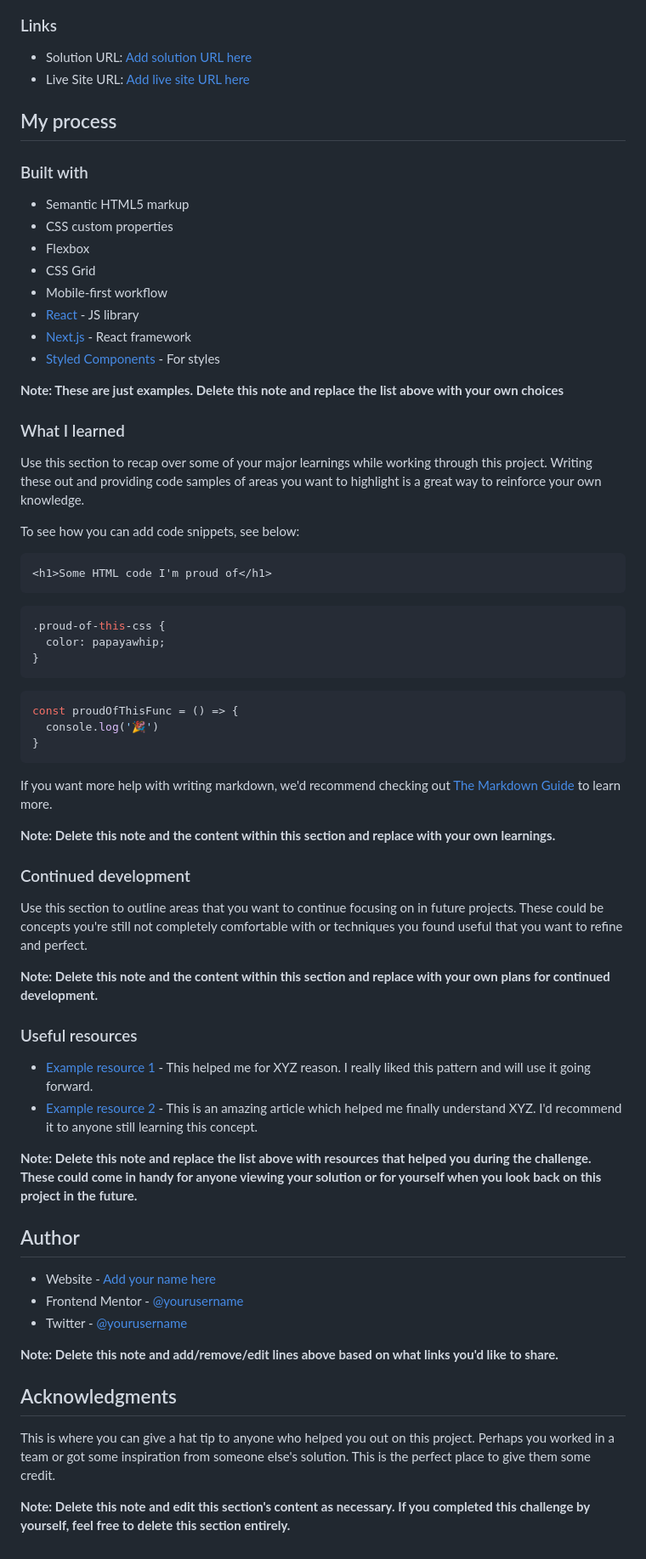
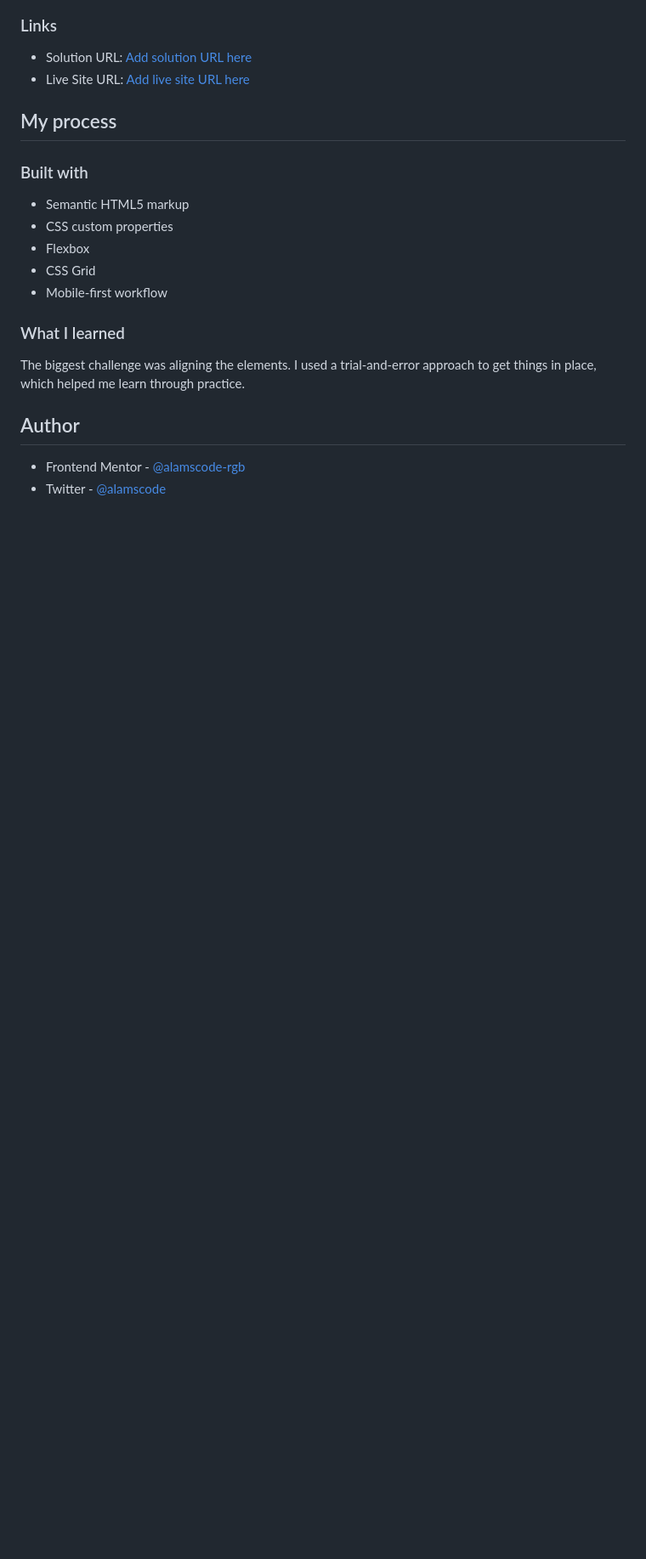
Before and after one commit to alamscode-rgb/social-links-profile-main, a Markdown page: README-template.md, the part around the change printed below. Shown: that part at 85% size. Drawn GitHub-style; blank space fills up the shorter version.

````diff
--- a/README-template.md
+++ b/README-template.md
@@ -52,59 +44,12 @@ Then crop/optimize/edit your image however you like, add it to your project, and
 - Flexbox
 - CSS Grid
 - Mobile-first workflow
-- [React](https://reactjs.org/) - JS library
-- [Next.js](https://nextjs.org/) - React framework
-- [Styled Components](https://styled-components.com/) - For styles
-
-**Note: These are just examples. Delete this note and replace the list above with your own choices**
 
 ### What I learned
 
-Use this section to recap over some of your major learnings while working through this project. Writing these out and providing code samples of areas you want to highlight is a great way to reinforce your own knowledge.
+The biggest challenge was aligning the elements. I used a trial-and-error approach to get things in place, which helped me learn through practice.
 
-To see how you can add code snippets, see below:
-
-```html
-<h1>Some HTML code I'm proud of</h1>
-```
-```css
-.proud-of-this-css {
-  color: papayawhip;
-}
-```
-```js
-const proudOfThisFunc = () => {
-  console.log('🎉')
-}
-```
-
-If you want more help with writing markdown, we'd recommend checking out [The Markdown Guide](https://www.markdownguide.org/) to learn more.
-
-**Note: Delete this note and the content within this section and replace with your own learnings.**
-
-### Continued development
-
-Use this section to outline areas that you want to continue focusing on in future projects. These could be concepts you're still not completely comfortable with or techniques you found useful that you want to refine and perfect.
-
-**Note: Delete this note and the content within this section and replace with your own plans for continued development.**
-
-### Useful resources
-
-- [Example resource 1](https://www.example.com) - This helped me for XYZ reason. I really liked this pattern and will use it going forward.
-- [Example resource 2](https://www.example.com) - This is an amazing article which helped me finally understand XYZ. I'd recommend it to anyone still learning this concept.
-
-**Note: Delete this note and replace the list above with resources that helped you during the challenge. These could come in handy for anyone viewing your solution or for yourself when you look back on this project in the future.**
 
 ## Author
-
-- Website - [Add your name here](https://www.your-site.com)
-- Frontend Mentor - [@yourusername](https://www.frontendmentor.io/profile/yourusername)
-- Twitter - [@yourusername](https://www.twitter.com/yourusername)
-
-**Note: Delete this note and add/remove/edit lines above based on what links you'd like to share.**
-
-## Acknowledgments
-
-This is where you can give a hat tip to anyone who helped you out on this project. Perhaps you worked in a team or got some inspiration from someone else's solution. This is the perfect place to give them some credit.
-
-**Note: Delete this note and edit this section's content as necessary. If you completed this challenge by yourself, feel free to delete this section entirely.**
+- Frontend Mentor - [@alamscode-rgb](https://www.frontendmentor.io/profile/alamscode-rgb)
+- Twitter - [@alamscode](https://www.twitter.com/alamscode)
````
Also changed, not shown: other parts of README-template.md (+14 -22 lines), README.md (deleted, +0 -93 lines), assets/images/screenShot.jpg (added).
